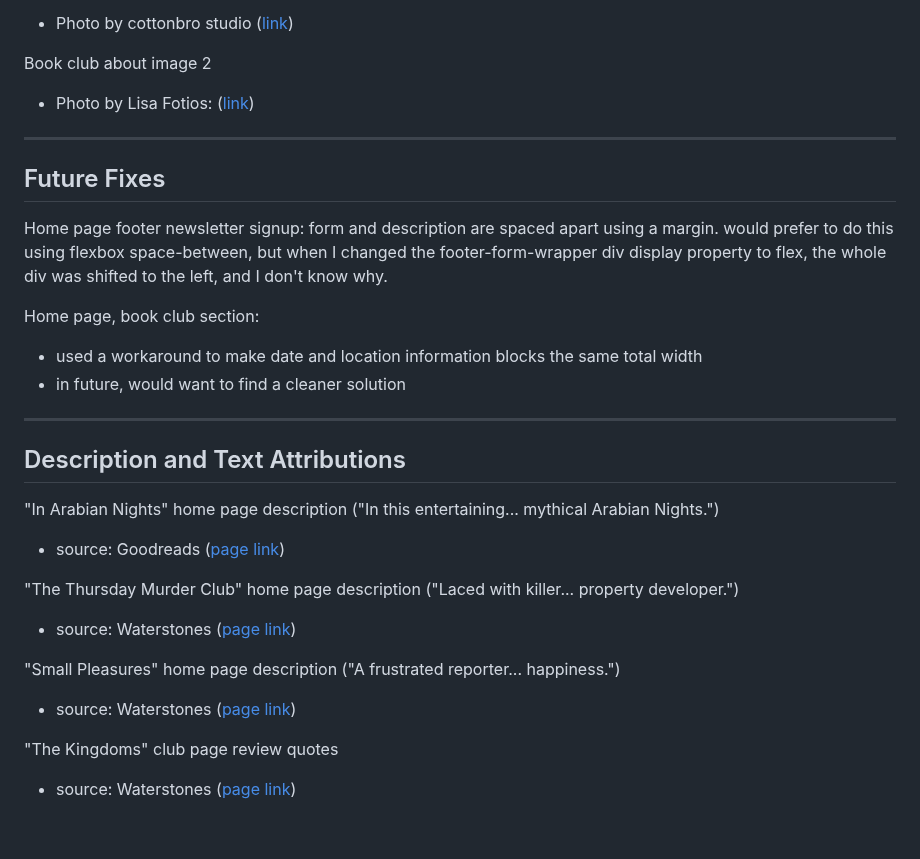
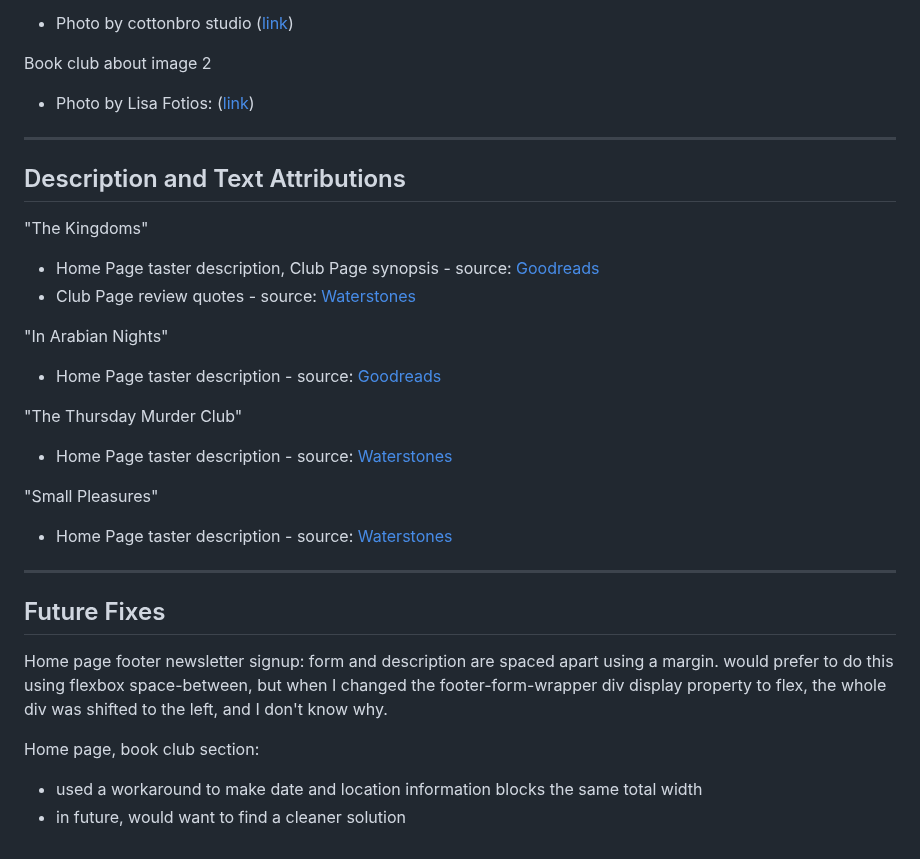
Before and after one commit to rowanam/book-lovers-edinburgh, a Markdown page: README.md, the part around the change. GitHub-like rendering.

Commit message:
docs: update book description attributions in README file

```diff
--- a/README.md
+++ b/README.md
@@ -136,6 +136,23 @@ Book club about image 2
 
 ------
 
+## Description and Text Attributions
+
+"The Kingdoms"
+- Home Page taster description, Club Page synopsis - source: <a href="https://www.goodreads.com/book/show/54680112-the-kingdoms" target="_blank">Goodreads</a>
+- Club Page review quotes - source: <a href="https://www.waterstones.com/book/the-kingdoms/natasha-pulley/9781526623157" target="_blank">Waterstones</a>
+
+"In Arabian Nights"
+- Home Page taster description - source: <a href="https://www.goodreads.com/book/show/1332455.In_Arabian_Nights?from_search=true&from_srp=true&qid=3TiHOyIRz8&rank=1" target="_blank">Goodreads</a>
+
+"The Thursday Murder Club"
+- Home Page taster description - source: <a href="https://www.waterstones.com/book/the-thursday-murder-club/richard-osman/9780241988268" target="_blank">Waterstones</a>
+
+"Small Pleasures"
+- Home Page taster description - source: <a href="https://www.waterstones.com/book/small-pleasures/clare-chambers/9781474613903" target="_blank">Waterstones</a>
+
+------
+
 ## Future Fixes
 
 Home page footer newsletter signup: form and description are spaced apart using a margin. would prefer to do this using flexbox space-between, but when I changed the footer-form-wrapper div display property to flex, the whole div was shifted to the left, and I don't know why.
@@ -143,19 +160,3 @@ Home page footer newsletter signup: form and description are spaced apart using
 Home page, book club section:
 - used a workaround to make date and location information blocks the same total width
 - in future, would want to find a cleaner solution
-
-------
-
-## Description and Text Attributions
-
-"In Arabian Nights" home page description ("In this entertaining... mythical Arabian Nights.")
-- source: Goodreads (<a href="https://www.goodreads.com/book/show/1332455.In_Arabian_Nights?from_search=true&from_srp=true&qid=3TiHOyIRz8&rank=1" target="_blank">page link</a>)
-
-"The Thursday Murder Club" home page description ("Laced with killer... property developer.")
-- source: Waterstones (<a href="https://www.waterstones.com/book/the-thursday-murder-club/richard-osman/9780241988268" target="_blank">page link</a>)
-
-"Small Pleasures" home page description ("A frustrated reporter... happiness.")
-- source: Waterstones (<a href="https://www.waterstones.com/book/small-pleasures/clare-chambers/9781474613903" target="_blank">page link</a>)
-
-"The Kingdoms" club page review quotes
-- source: Waterstones (<a href="https://www.waterstones.com/book/the-kingdoms/natasha-pulley/9781526623157" target="_blank">page link</a>)
```
